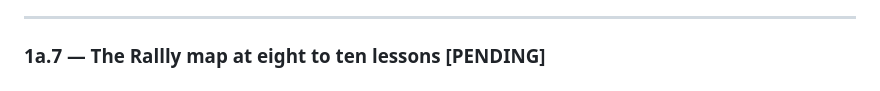
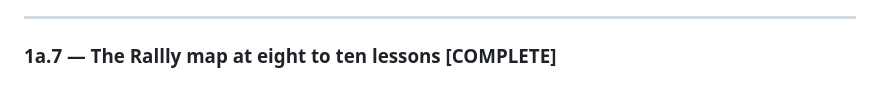
Before and after one commit to kurowski/rollingstart, a Markdown page: docs/plans/p1a-write-mode.md, the part around one of its changes. Drawn GitHub-style.

```diff
--- a/docs/plans/p1a-write-mode.md
+++ b/docs/plans/p1a-write-mode.md
@@ -268,7 +268,7 @@ reported the example map's one fault, the missing course heading that
 
 ---
 
-### 1a.7 — The Rallly map at eight to ten lessons [PENDING]
+### 1a.7 — The Rallly map at eight to ten lessons [COMPLETE]
 
 The map grows from the spike's five lessons to the set a first
 fortnight needs, every lesson with a rubric, a region, a depth, a
```
Also changed, not shown: other parts of docs/plans/p1a-write-mode.md (+79 -2 lines).
